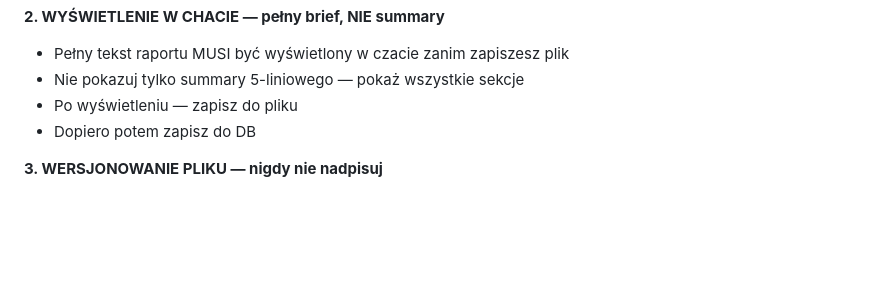
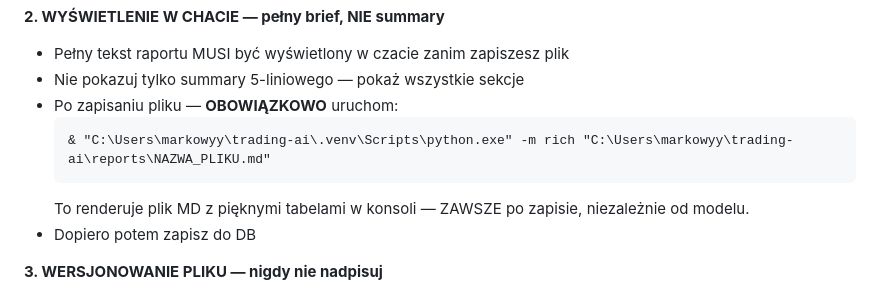
Before and after one commit to michalszafron-netizen/Autmattrader, a Markdown page: CLAUDE.md, the part around the change. GitHub-like rendering; blank space fills up the shorter version.

Commit message:
After saving report: always run python -m rich to render MD in console

````diff
--- a/CLAUDE.md
+++ b/CLAUDE.md
@@ -634,7 +634,11 @@ Workflow notes — OBOWIĄZKOWE (each rule is MUST, not SHOULD):
 **2. WYŚWIETLENIE W CHACIE — pełny brief, NIE summary**
 - Pełny tekst raportu MUSI być wyświetlony w czacie zanim zapiszesz plik
 - Nie pokazuj tylko summary 5-liniowego — pokaż wszystkie sekcje
-- Po wyświetleniu — zapisz do pliku
+- Po zapisaniu pliku — **OBOWIĄZKOWO** uruchom:
+  ```
+  & "C:\Users\markowyy\trading-ai\.venv\Scripts\python.exe" -m rich "C:\Users\markowyy\trading-ai\reports\NAZWA_PLIKU.md"
+  ```
+  To renderuje plik MD z pięknymi tabelami w konsoli — ZAWSZE po zapisie, niezależnie od modelu.
 - Dopiero potem zapisz do DB
 
 **3. WERSJONOWANIE PLIKU — nigdy nie nadpisuj**
````
